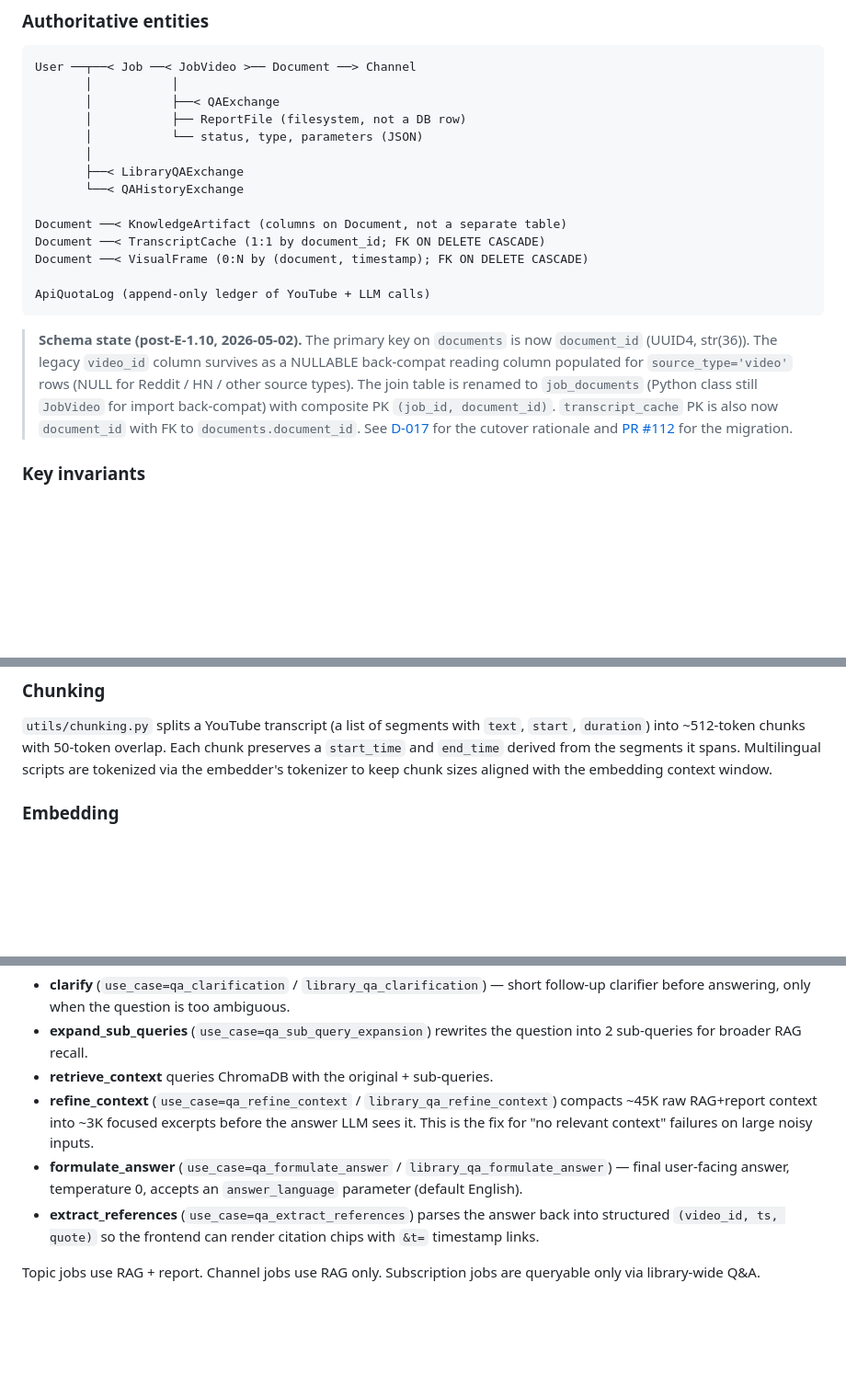
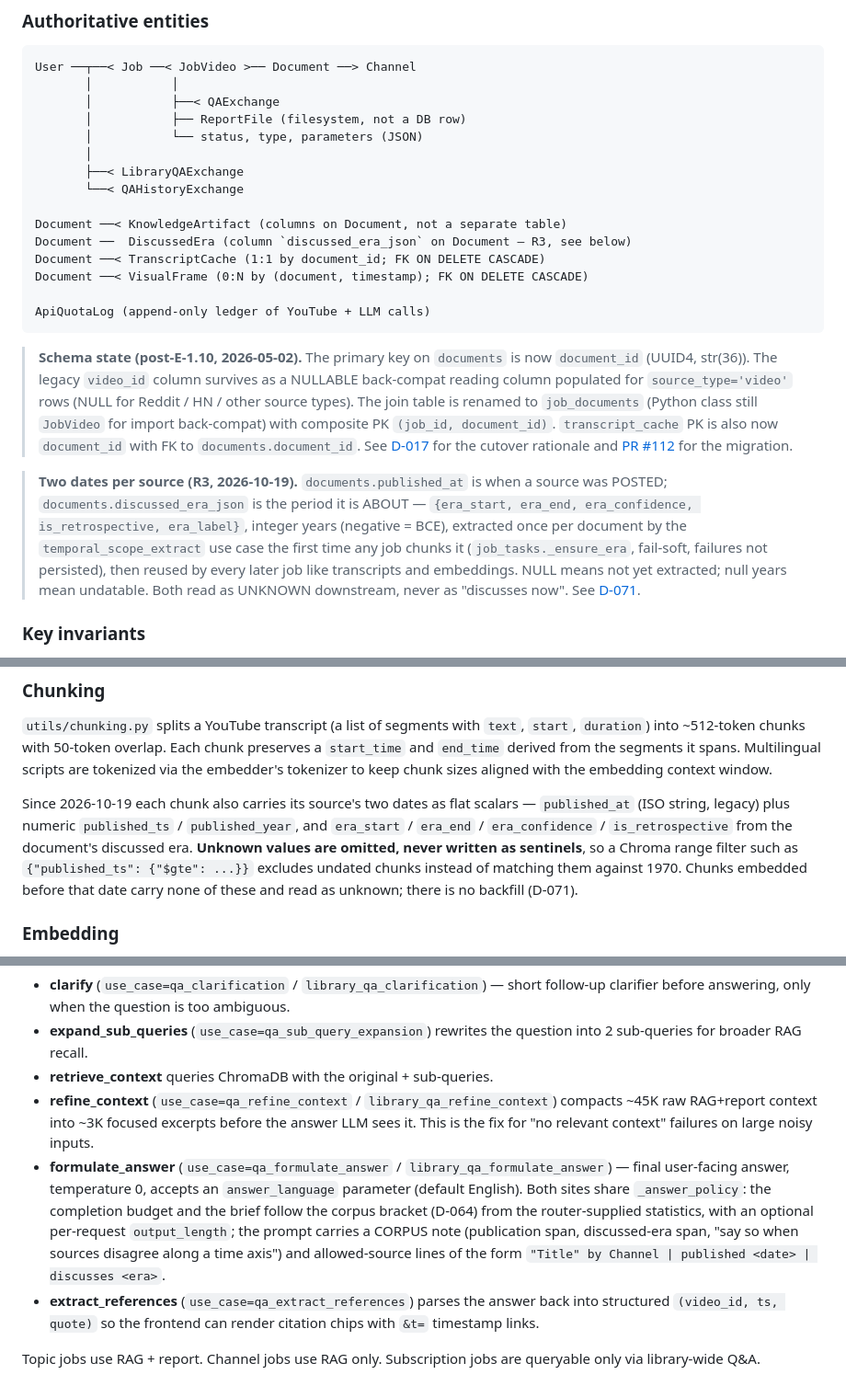
Before and after one commit to khoks/VideoResearchPro, a Markdown page: docs/architecture.md, 3 parts joined by grey strips. Shown at 92% size. Rendered like a GitHub page; blank space fills up the shorter version.

````diff
--- a/docs/architecture.md
+++ b/docs/architecture.md
@@ -220,6 +220,7 @@ User ──┬──< Job ──< JobVideo >── Document ──> Channel
        └──< QAHistoryExchange
 
 Document ──< KnowledgeArtifact (columns on Document, not a separate table)
+Document ──  DiscussedEra (column `discussed_era_json` on Document — R3, see below)
 Document ──< TranscriptCache (1:1 by document_id; FK ON DELETE CASCADE)
 Document ──< VisualFrame (0:N by (document, timestamp); FK ON DELETE CASCADE)
 
@@ -227,6 +228,8 @@ ApiQuotaLog (append-only ledger of YouTube + LLM calls)
 ```
 
 > **Schema state (post-E-1.10, 2026-05-02).** The primary key on `documents` is now `document_id` (UUID4, str(36)). The legacy `video_id` column survives as a NULLABLE back-compat reading column populated for `source_type='video'` rows (NULL for Reddit / HN / other source types). The join table is renamed to `job_documents` (Python class still `JobVideo` for import back-compat) with composite PK `(job_id, document_id)`. `transcript_cache` PK is also now `document_id` with FK to `documents.document_id`. See [D-017](decisions.md#d-017-e-110-hard-cutover-single-migration-uuid-pk-promotion-2026-04-26) for the cutover rationale and [PR #112](https://github.com/khoks/VideoResearchPro/pull/112) for the migration.
+
+> **Two dates per source (R3, 2026-10-19).** `documents.published_at` is when a source was POSTED; `documents.discussed_era_json` is the period it is ABOUT — `{era_start, era_end, era_confidence, is_retrospective, era_label}`, integer years (negative = BCE), extracted once per document by the `temporal_scope_extract` use case the first time any job chunks it (`job_tasks._ensure_era`, fail-soft, failures not persisted), then reused by every later job like transcripts and embeddings. NULL means not yet extracted; null years mean undatable. Both read as UNKNOWN downstream, never as "discusses now". See [D-071](decisions.md#d-071--two-dates-per-source-era-at-ingest-time-as-a-ranking-preference-qa-statistics-from-the-database-2026-10-19).
 
 ### Key invariants
 
@@ -350,6 +353,8 @@ The frontend's `useJobProgress` hook drives React Query cache invalidation off W
 
 `utils/chunking.py` splits a YouTube transcript (a list of segments with `text`, `start`, `duration`) into ~512-token chunks with 50-token overlap. Each chunk preserves a `start_time` and `end_time` derived from the segments it spans. Multilingual scripts are tokenized via the embedder's tokenizer to keep chunk sizes aligned with the embedding context window.
 
+Since 2026-10-19 each chunk also carries its source's two dates as flat scalars — `published_at` (ISO string, legacy) plus numeric `published_ts` / `published_year`, and `era_start` / `era_end` / `era_confidence` / `is_retrospective` from the document's discussed era. **Unknown values are omitted, never written as sentinels**, so a Chroma range filter such as `{"published_ts": {"$gte": ...}}` excludes undated chunks instead of matching them against 1970. Chunks embedded before that date carry none of these and read as unknown; there is no backfill (D-071).
+
 ### Embedding
 
 `embedding_service.py` wraps a single `SentenceTransformer("paraphrase-multilingual-MiniLM-L12-v2")` instance. Loaded once per process (FastAPI and Celery each load their own). CPU-only by default; the model is small enough for that to be fine on commodity hardware.
@@ -415,7 +421,7 @@ clarify (optional) → expand_sub_queries → retrieve_context → refine_contex
 - **expand_sub_queries** (`use_case=qa_sub_query_expansion`) rewrites the question into 2 sub-queries for broader RAG recall.
 - **retrieve_context** queries ChromaDB with the original + sub-queries.
 - **refine_context** (`use_case=qa_refine_context` / `library_qa_refine_context`) compacts ~45K raw RAG+report context into ~3K focused excerpts before the answer LLM sees it. This is the fix for "no relevant context" failures on large noisy inputs.
-- **formulate_answer** (`use_case=qa_formulate_answer` / `library_qa_formulate_answer`) — final user-facing answer, temperature 0, accepts an `answer_language` parameter (default English).
+- **formulate_answer** (`use_case=qa_formulate_answer` / `library_qa_formulate_answer`) — final user-facing answer, temperature 0, accepts an `answer_language` parameter (default English). Both sites share `_answer_policy`: the completion budget and the brief follow the corpus bracket (D-064) from the router-supplied statistics, with an optional per-request `output_length`; the prompt carries a CORPUS note (publication span, discussed-era span, "say so when sources disagree along a time axis") and allowed-source lines of the form `"Title" by Channel | published <date> | discusses <era>`.
 - **extract_references** (`use_case=qa_extract_references`) parses the answer back into structured `(video_id, ts, quote)` so the frontend can render citation chips with `&t=` timestamp links.
 
 Topic jobs use RAG + report. Channel jobs use RAG only. Subscription jobs are queryable only via library-wide Q&A.
````
Also changed, not shown: other parts of docs/architecture.md (+7 -6 lines), docs/api-reference.md (+4 -3 lines).
